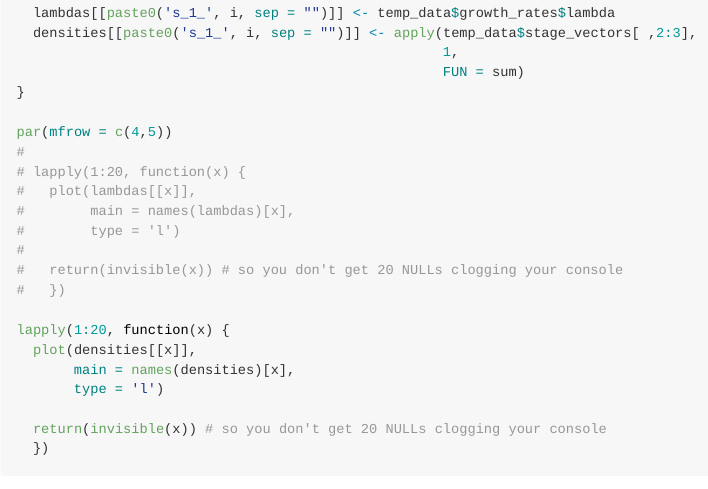
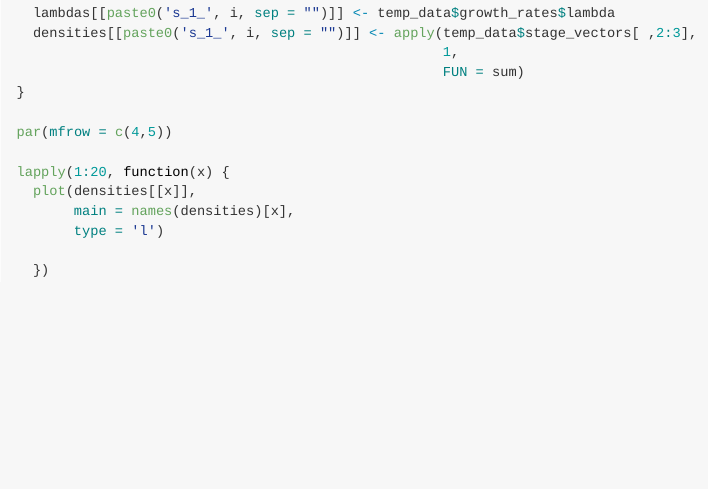
Before and after one commit to levisc8/compadre_dd, an R Markdown document (README.rmd): the page in a window 1100 px wide, from 2280 px down. The pictures show the output file README.md that the author committed with the source, drawn offline in the style of GitHub.

Commit message:
fix code in readme

```diff
--- a/README.rmd
+++ b/README.rmd
@@ -128,14 +128,6 @@ for(i in seq(0.01, 1, 0.05)) {
 }
 
 par(mfrow = c(4,5))
-#
-# lapply(1:20, function(x) {
-#   plot(lambdas[[x]],
-#        main = names(lambdas)[x],
-#        type = 'l')
-#
-#   return(invisible(x)) # so you don't get 20 NULLs clogging your console
-#   })
 
 lapply(1:20, function(x) {
   plot(densities[[x]],
```
Also changed, not shown: README.md.
